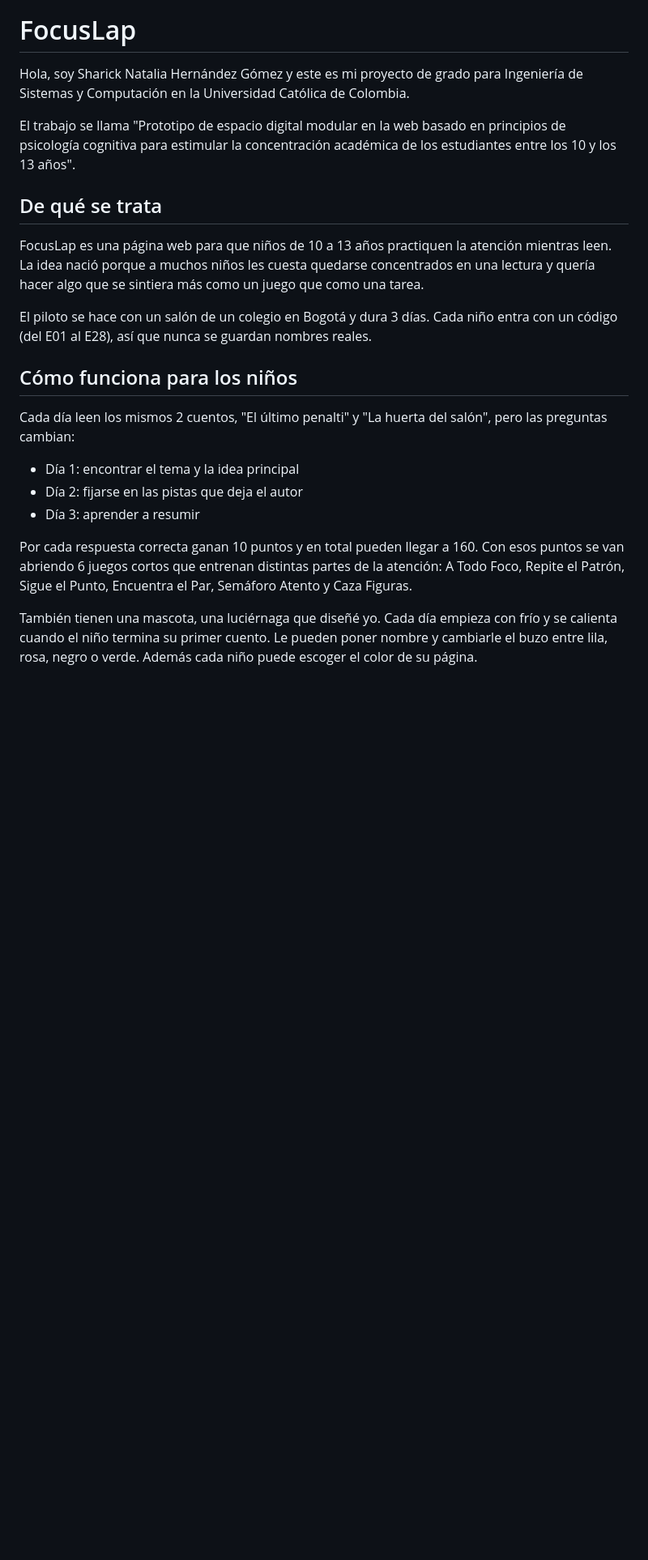
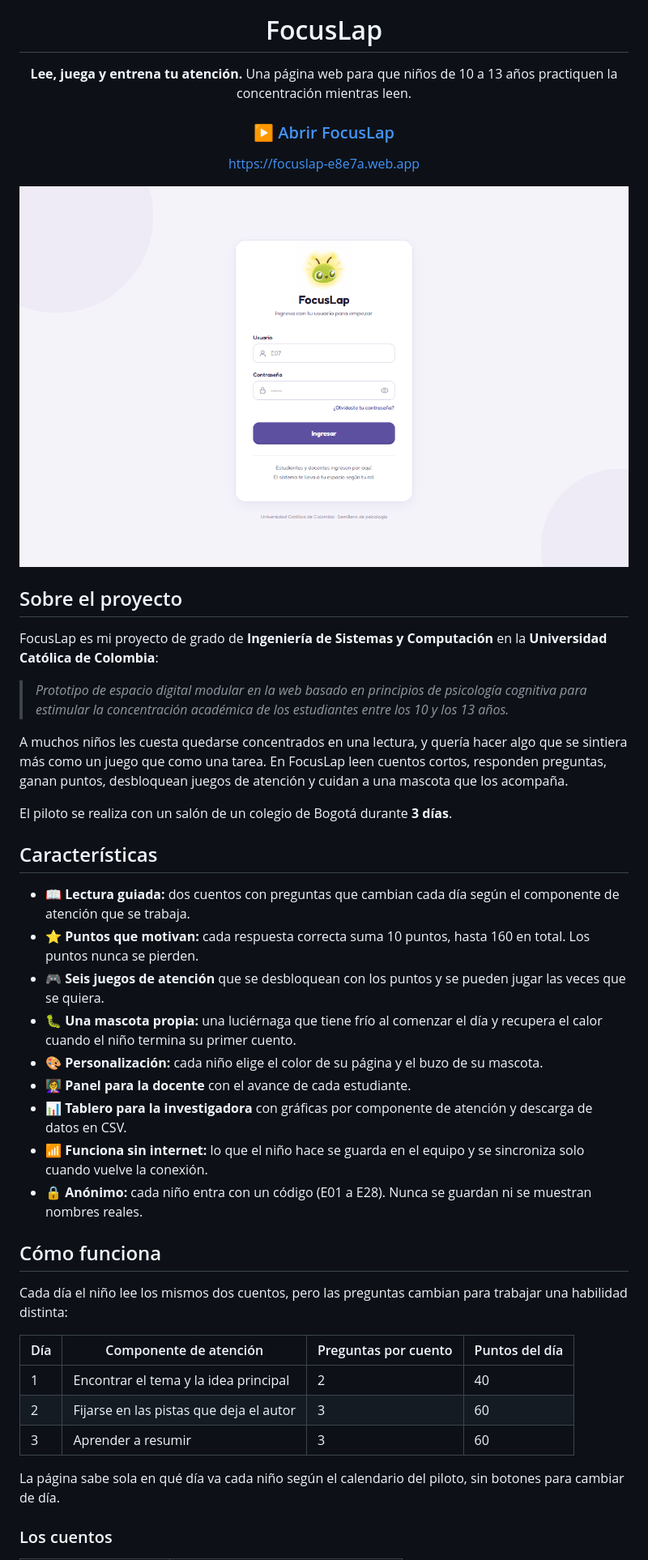
Before and after one commit to raesttleten/FocusLabProject, a Markdown page: README.md, the part around one of its changes. Shown at 81% size. Drawn GitHub-style; pictures changed too: docs/capturas/inicio-sesion.png (added); blank space fills up the shorter version.

Commit message:
readme actualizado

```diff
--- a/README.md
+++ b/README.md
@@ -1,23 +5,49 @@
 # FocusLap
 
-Hola, soy Sharick Natalia Hernández Gómez y este es mi proyecto de grado para Ingeniería de Sistemas y Computación en la Universidad Católica de Colombia.
+**Lee, juega y entrena tu atención.**
+Una página web para que niños de 10 a 13 años practiquen la concentración mientras leen.
 
-El trabajo se llama "Prototipo de espacio digital modular en la web basado en principios de psicología cognitiva para estimular la concentración académica de los estudiantes entre los 10 y los 13 años".
+### [▶ Abrir FocusLap](https://focuslap-e8e7a.web.app)
 
-## De qué se trata
+https://focuslap-e8e7a.web.app
 
-FocusLap es una página web para que niños de 10 a 13 años practiquen la atención mientras leen. La idea nació porque a muchos niños les cuesta quedarse concentrados en una lectura y quería hacer algo que se sintiera más como un juego que como una tarea.
+</div>
 
-El piloto se hace con un salón de un colegio en Bogotá y dura 3 días. Cada niño entra con un código (del E01 al E28), así que nunca se guardan nombres reales.
+![Pantalla de inicio de sesión de FocusLap](docs/capturas/inicio-sesion.png)
 
-## Cómo funciona para los niños
+## Sobre el proyecto
 
-Cada día leen los mismos 2 cuentos, "El último penalti" y "La huerta del salón", pero las preguntas cambian:
+FocusLap es mi proyecto de grado de **Ingeniería de Sistemas y Computación** en la **Universidad Católica de Colombia**:
 
-- Día 1: encontrar el tema y la idea principal
-- Día 2: fijarse en las pistas que deja el autor
-- Día 3: aprender a resumir
+> *Prototipo de espacio digital modular en la web basado en principios de psicología cognitiva para estimular la concentración académica de los estudiantes entre los 10 y los 13 años.*
 
-Por cada respuesta correcta ganan 10 puntos y en total pueden llegar a 160. Con esos puntos se van abriendo 6 juegos cortos que entrenan distintas partes de la atención: A Todo Foco, Repite el Patrón, Sigue el Punto, Encuentra el Par, Semáforo Atento y Caza Figuras.
+A muchos niños les cuesta quedarse concentrados en una lectura, y quería hacer algo que se sintiera más como un juego que como una tarea. En FocusLap leen cuentos cortos, responden preguntas, ganan puntos, desbloquean juegos de atención y cuidan a una mascota que los acompaña.
 
-También tienen una mascota, una luciérnaga que diseñé yo. Cada día empieza con frío y se calienta cuando el niño termina su primer cuento. Le pueden poner nombre y cambiarle el buzo entre lila, rosa, negro o verde. Además cada niño puede escoger el color de su página.
+El piloto se realiza con un salón de un colegio de Bogotá durante **3 días**.
+
+## Características
+
+- 📖 **Lectura guiada:** dos cuentos con preguntas que cambian cada día según el componente de atención que se trabaja.
+- ⭐ **Puntos que motivan:** cada respuesta correcta suma 10 puntos, hasta 160 en total. Los puntos nunca se pierden.
+- 🎮 **Seis juegos de atención** que se desbloquean con los puntos y se pueden jugar las veces que se quiera.
+- 🐛 **Una mascota propia:** una luciérnaga que tiene frío al comenzar el día y recupera el calor cuando el niño termina su primer cuento.
+- 🎨 **Personalización:** cada niño elige el color de su página y el buzo de su mascota.
+- 👩‍🏫 **Panel para la docente** con el avance de cada estudiante.
+- 📊 **Tablero para la investigadora** con gráficas por componente de atención y descarga de datos en CSV.
+- 📶 **Funciona sin internet:** lo que el niño hace se guarda en el equipo y se sincroniza solo cuando vuelve la conexión.
+- 🔒 **Anónimo:** cada niño entra con un código (E01 a E28). Nunca se guardan ni se muestran nombres reales.
+
+## Cómo funciona
+
+Cada día el niño lee los mismos dos cuentos, pero las preguntas cambian para trabajar una habilidad distinta:
+
+| Día | Componente de atención | Preguntas por cuento | Puntos del día |
+| --- | --- | --- | --- |
+| 1 | Encontrar el tema y la idea principal | 2 | 40 |
+| 2 | Fijarse en las pistas que deja el autor | 3 | 60 |
+| 3 | Aprender a resumir | 3 | 60 |
+
+La página sabe sola en qué día va cada niño según el calendario del piloto, sin botones para cambiar de día.
+
+### Los cuentos
+
```
Also changed, not shown: other parts of README.md (+65 -6 lines).
